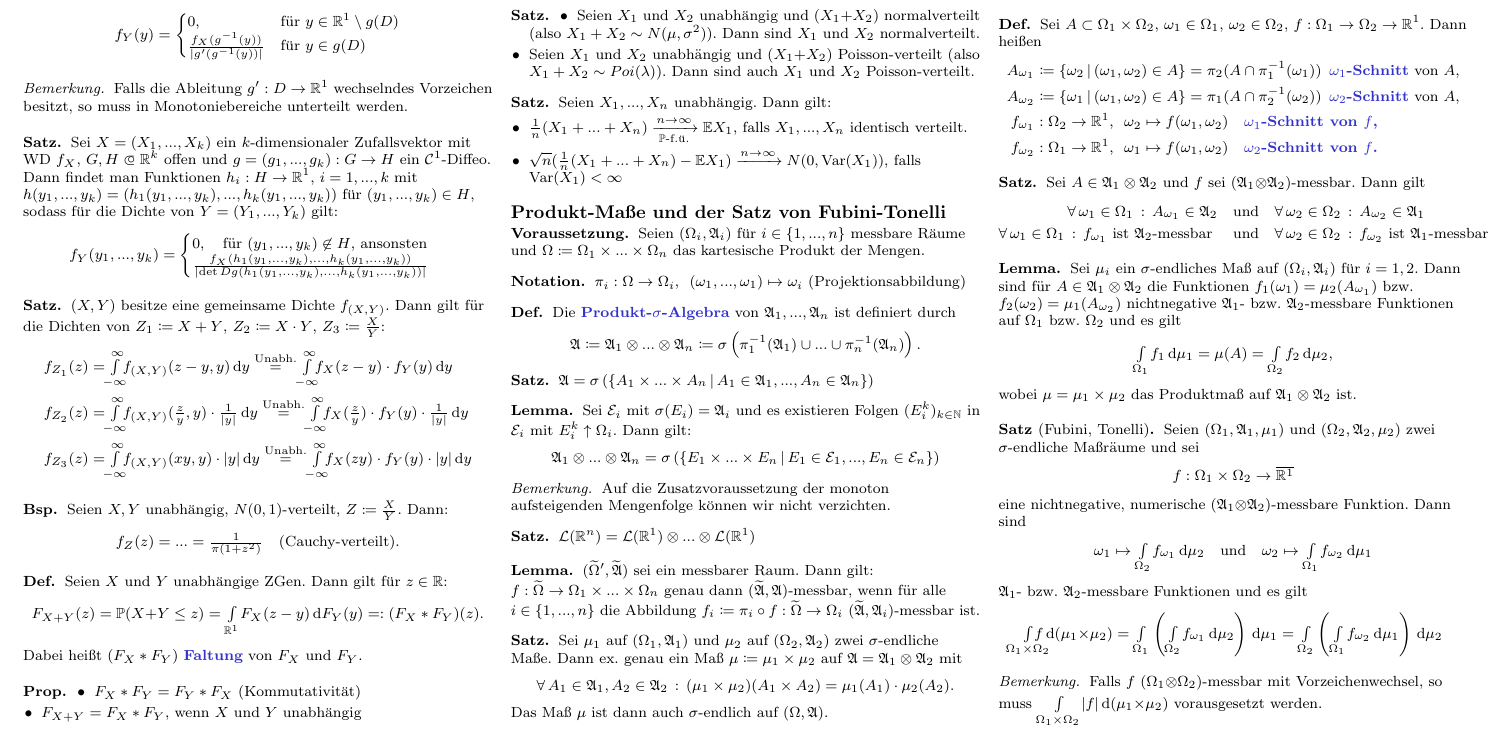
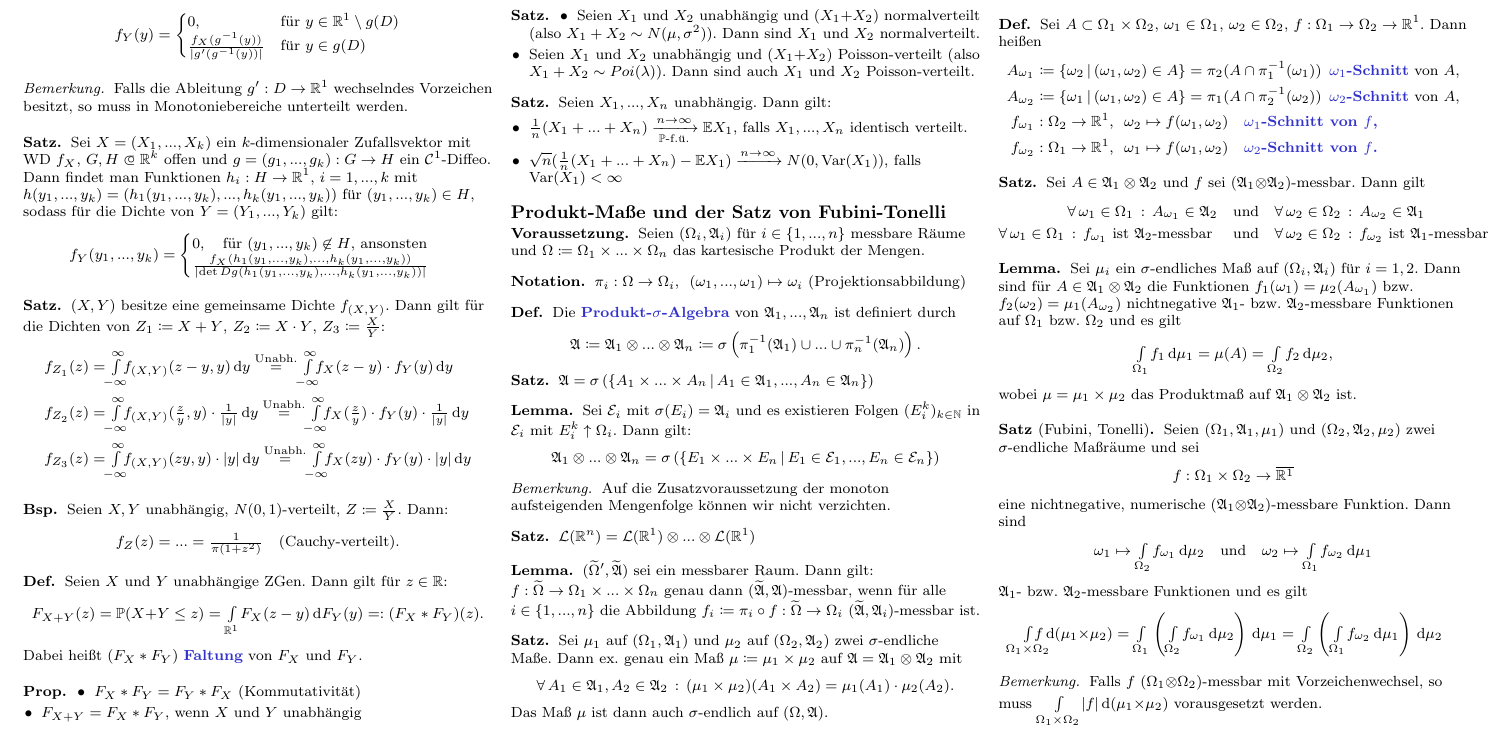
Before and after one commit to timjb/uni-spicker, a LaTeX document (stochi1.tex): part of page 8 of 8, cut so that both start at the same text. Compiled offline with pdfLaTeX.

Commit message:
Stochastik-Variablenfehler korrigiert (danke an Christian!)

```diff
--- a/stochi1.tex
+++ b/stochi1.tex
@@ -2027,7 +2027,7 @@
   \begin{align*}
     f_{Z_1}(z) &= \Int{\mathclap{-\infty}}{\infty}{f_{(X, Y)}(z - y, y)}{y} \overset{\text{Unabh.}}= \Int{\mathclap{-\infty}}{\infty}{f_X(z-y) \cdot f_Y(y)}{y} \\
     f_{Z_2}(z) &= \Int{\mathclap{-\infty}}{\infty}{f_{(X, Y)}(\tfrac{z}{y}, y) \cdot \tfrac{1}{\abs{y}}}{y} \overset{\text{Unabh.}}= \Int{\mathclap{-\infty}}{\infty}{f_X(\tfrac{z}{y}) \cdot f_Y(y) \cdot \tfrac{1}{\abs{y}}}{y} \\
-    f_{Z_3}(z) &= \Int{\mathclap{-\infty}}{\infty}{f_{(X, Y)}(x y, y) \cdot \abs{y}}{y} \overset{\text{Unabh.}}= \Int{\mathclap{-\infty}}{\infty}{f_X(zy) \cdot f_Y(y) \cdot \abs{y}}{y}
+    f_{Z_3}(z) &= \Int{\mathclap{-\infty}}{\infty}{f_{(X, Y)}(z y, y) \cdot \abs{y}}{y} \overset{\text{Unabh.}}= \Int{\mathclap{-\infty}}{\infty}{f_X(zy) \cdot f_Y(y) \cdot \abs{y}}{y}
   \end{align*}
 \end{satz}
 
```
Also changed, not shown: stochi1.pdf.
